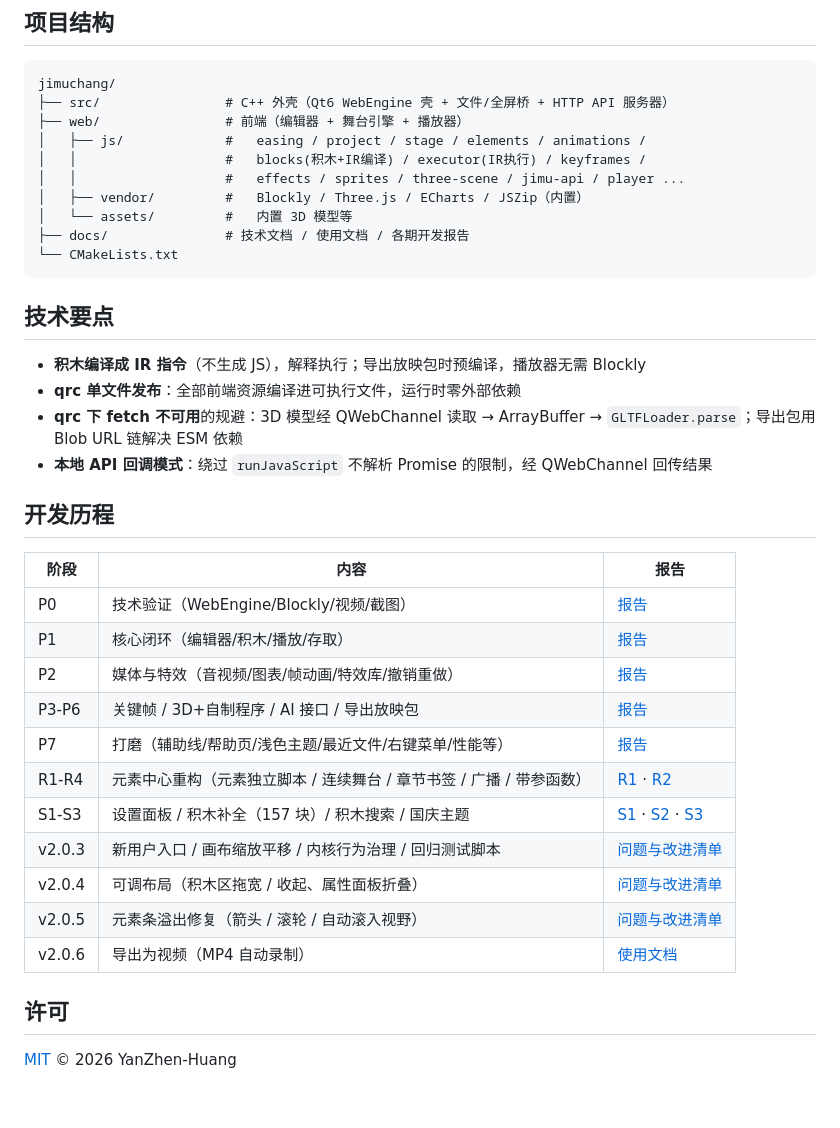
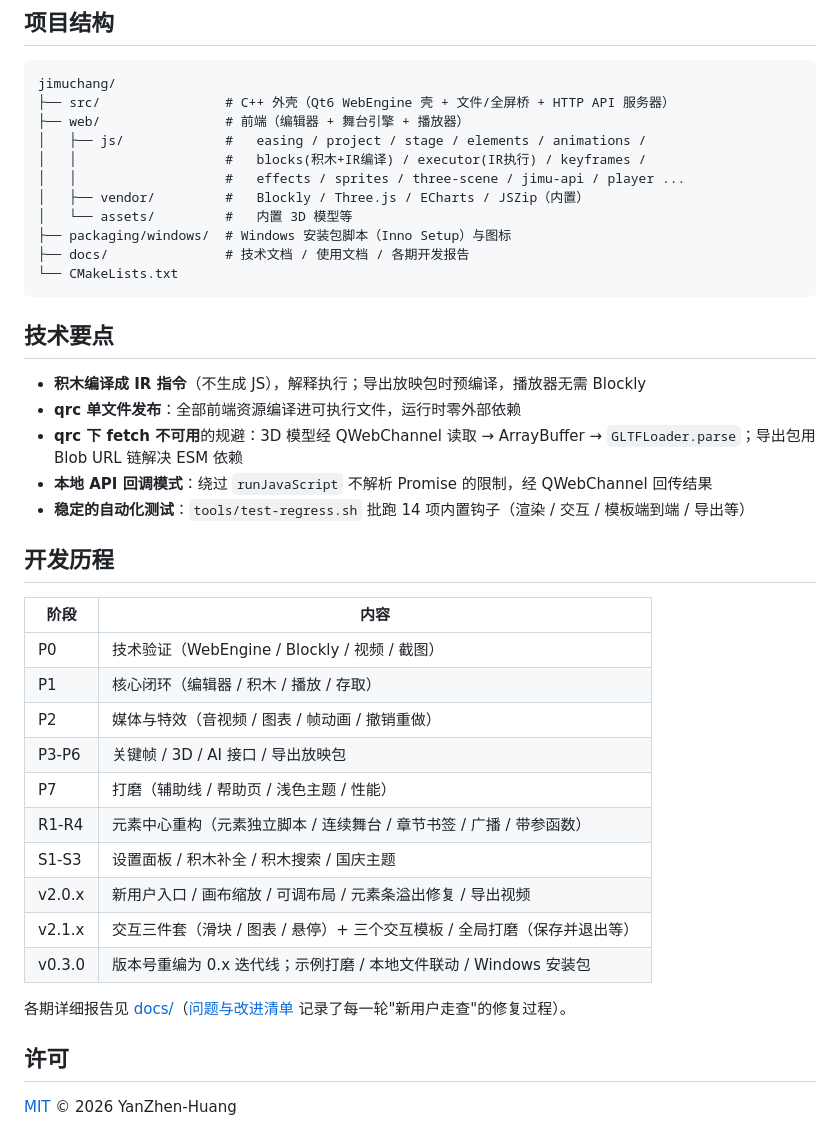
Before and after one commit to YanZhen-Huang/jimuchang, a Markdown page: README.md, the part around the change printed below. Drawn GitHub-style; blank space fills up the shorter version.

````diff
--- a/README.md
+++ b/README.md
@@ -101,6 +85,7 @@ jimuchang/
 │   │                   #   effects / sprites / three-scene / jimu-api / player ...
 │   ├── vendor/         #   Blockly / Three.js / ECharts / JSZip（内置）
 │   └── assets/         #   内置 3D 模型等
+├── packaging/windows/  # Windows 安装包脚本（Inno Setup）与图标
 ├── docs/               # 技术文档 / 使用文档 / 各期开发报告
 └── CMakeLists.txt
 ```
@@ -111,22 +96,24 @@ jimuchang/
 - **qrc 单文件发布**：全部前端资源编译进可执行文件，运行时零外部依赖
 - **qrc 下 fetch 不可用**的规避：3D 模型经 QWebChannel 读取 → ArrayBuffer → `GLTFLoader.parse`；导出包用 Blob URL 链解决 ESM 依赖
 - **本地 API 回调模式**：绕过 `runJavaScript` 不解析 Promise 的限制，经 QWebChannel 回传结果
+- **稳定的自动化测试**：`tools/test-regress.sh` 批跑 14 项内置钩子（渲染 / 交互 / 模板端到端 / 导出等）
 
 ## 开发历程
 
-| 阶段 | 内容 | 报告 |
-|---|---|---|
-| P0 | 技术验证（WebEngine/Blockly/视频/截图） | [报告](docs/P0验证报告.md) |
-| P1 | 核心闭环（编辑器/积木/播放/存取） | [报告](docs/P1报告.md) |
-| P2 | 媒体与特效（音视频/图表/帧动画/特效库/撤销重做） | [报告](docs/P2报告.md) |
-| P3-P6 | 关键帧 / 3D+自制程序 / AI 接口 / 导出放映包 | [报告](docs/P3-P6报告.md) |
-| P7 | 打磨（辅助线/帮助页/浅色主题/最近文件/右键菜单/性能等） | [报告](docs/P7报告.md) |
-| R1-R4 | 元素中心重构（元素独立脚本 / 连续舞台 / 章节书签 / 广播 / 带参函数） | [R1](docs/R1报告.md) · [R2](docs/R2报告.md) |
-| S1-S3 | 设置面板 / 积木补全（157 块）/ 积木搜索 / 国庆主题 | [S1](docs/S1报告.md) · [S2](docs/S2报告.md) · [S3](docs/S3报告.md) |
-| v2.0.3 | 新用户入口 / 画布缩放平移 / 内核行为治理 / 回归测试脚本 | [问题与改进清单](docs/问题与改进清单.md) |
-| v2.0.4 | 可调布局（积木区拖宽 / 收起、属性面板折叠） | [问题与改进清单](docs/问题与改进清单.md) |
-| v2.0.5 | 元素条溢出修复（箭头 / 滚轮 / 自动滚入视野） | [问题与改进清单](docs/问题与改进清单.md) |
-| v2.0.6 | 导出为视频（MP4 自动录制） | [使用文档](docs/使用文档.md) |
+| 阶段 | 内容 |
+|---|---|
+| P0 | 技术验证（WebEngine / Blockly / 视频 / 截图） |
+| P1 | 核心闭环（编辑器 / 积木 / 播放 / 存取） |
+| P2 | 媒体与特效（音视频 / 图表 / 帧动画 / 撤销重做） |
+| P3-P6 | 关键帧 / 3D / AI 接口 / 导出放映包 |
+| P7 | 打磨（辅助线 / 帮助页 / 浅色主题 / 性能） |
+| R1-R4 | 元素中心重构（元素独立脚本 / 连续舞台 / 章节书签 / 广播 / 带参函数） |
+| S1-S3 | 设置面板 / 积木补全 / 积木搜索 / 国庆主题 |
+| v2.0.x | 新用户入口 / 画布缩放 / 可调布局 / 元素条溢出修复 / 导出视频 |
+| v2.1.x | 交互三件套（滑块 / 图表 / 悬停）+ 三个交互模板 / 全局打磨（保存并退出等） |
+| v0.3.0 | 版本号重编为 0.x 迭代线；示例打磨 / 本地文件联动 / Windows 安装包 |
+
+各期详细报告见 [docs/](docs/)（[问题与改进清单](docs/问题与改进清单.md) 记录了每一轮"新用户走查"的修复过程）。
 
 ## 许可
 
````
Also changed, not shown: other parts of README.md (+42 -58 lines), docs/screenshots/app-editor.png (added), docs/screenshots/app-home.png (added), docs/screenshots/tpl-dashboard.png (added), docs/screenshots/tpl-physics.png (added), docs/screenshots/tpl-quote.png (added), 2 other files.
